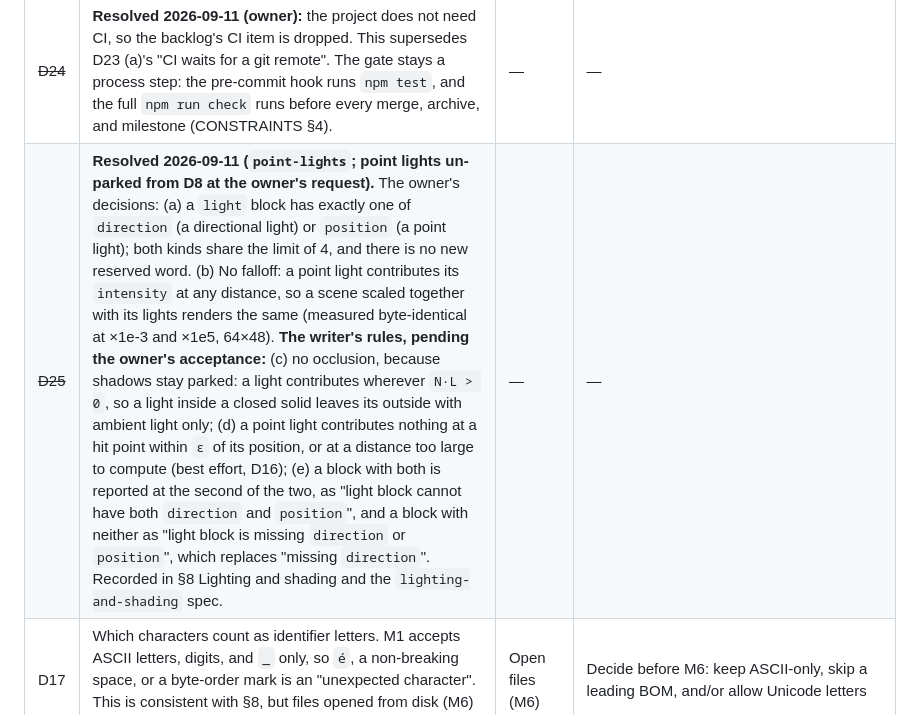
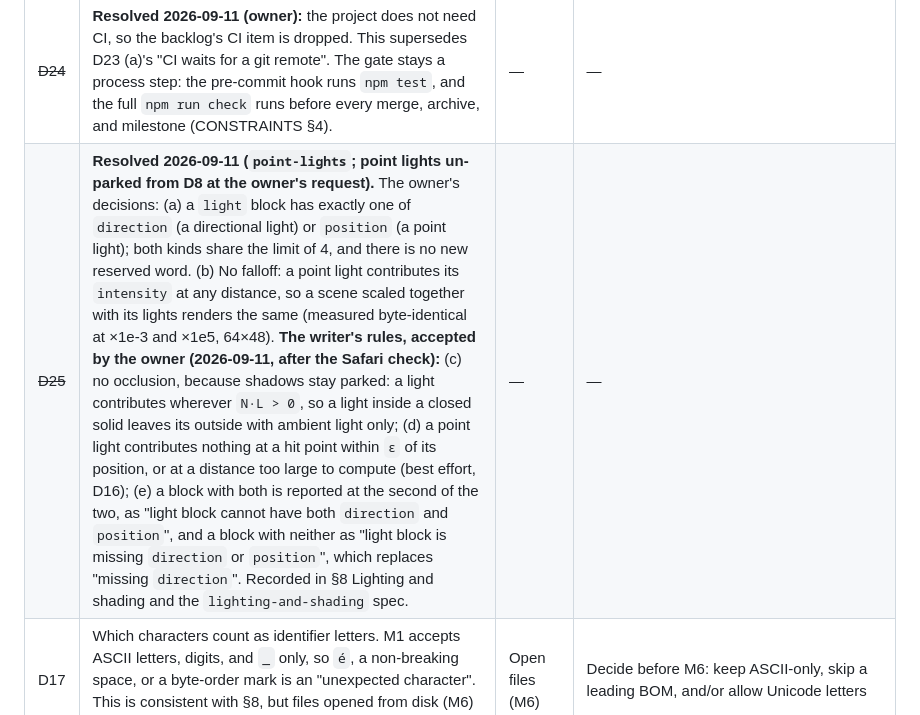
Before and after one commit to ranton256/web_csg, a Markdown page: DESIGN.md, the part around the change. Drawn GitHub-style.

Commit message:
Point lights: record the fresh clone, the Safari check, and D25
The fresh-clone gate passed at ae07a13 (302/302, 108/108), the owner's
Safari smoke check passed, and the owner accepted the writer's rules
D25 (c)-(e). Tick tasks 7.2 and 7.4.

Co-Authored-By: Claude Opus 5 (1M context) <noreply@anthropic.com>
Claude-Session: https://claude.ai/code/session_01Xroe23ucMrSAqxRXTR7e2R

```diff
--- a/DESIGN.md
+++ b/DESIGN.md
@@ -796,7 +796,7 @@ See [ROADMAP.md](ROADMAP.md).
 | ~~D22~~ | **Resolved 2026-09-11 (accepted by the owner after M5 Critic round 1; the writer's defaults in M5, consistent with D8 and D16):** DESIGN gives a default only for `intensity`, so a `light` requires `direction` and a `material` requires `color`. The fifth or later `light` block, and the second or later `material` block, are reported at their keyword. A `light` or `material` inside a body is reported at its keyword, as `camera` is, and a misplaced block does not count toward the limits. Every block's contents are still checked. Recorded in the `lighting-and-shading` spec. | — | — |
 | ~~D23~~ | **Resolved 2026-09-11 (the owner's decisions, `backlog-closeout`):** (a) the backlog close-out covers the dev server's dot-paths and symlinked entry-point check, Tab indentation, and on-request help; CI waits for a git remote, and point lights stay parked. (b) Tab inserts two spaces, or indents each touched line by two spaces; Shift+Tab removes up to two; Esc then Tab, or Shift+Tab, moves focus out of the editor (WCAG 2.1.2), and a modifier key pressed on its own does not cancel the escape. (c) A "Help" button in the page header opens a modal dialog with the language reference and an example; Esc or Close returns focus. (d) Undo treats an indentation edit exactly like typing the same characters. WebKit groups consecutive typing, including indentation, into one undo step (the owner's decision, after the implementation showed it). See §4 and §8 Editor indentation and help. | — | — |
 | ~~D24~~ | **Resolved 2026-09-11 (owner):** the project does not need CI, so the backlog's CI item is dropped. This supersedes D23 (a)'s "CI waits for a git remote". The gate stays a process step: the pre-commit hook runs `npm test`, and the full `npm run check` runs before every merge, archive, and milestone (CONSTRAINTS §4). | — | — |
-| ~~D25~~ | **Resolved 2026-09-11 (`point-lights`; point lights un-parked from D8 at the owner's request).** The owner's decisions: (a) a `light` block has exactly one of `direction` (a directional light) or `position` (a point light); both kinds share the limit of 4, and there is no new reserved word. (b) No falloff: a point light contributes its `intensity` at any distance, so a scene scaled together with its lights renders the same (measured byte-identical at ×1e-3 and ×1e5, 64×48). **The writer's rules, pending the owner's acceptance:** (c) no occlusion, because shadows stay parked: a light contributes wherever `N·L > 0`, so a light inside a closed solid leaves its outside with ambient light only; (d) a point light contributes nothing at a hit point within `ε` of its position, or at a distance too large to compute (best effort, D16); (e) a block with both is reported at the second of the two, as "light block cannot have both `direction` and `position`", and a block with neither as "light block is missing `direction` or `position`", which replaces "missing `direction`". Recorded in §8 Lighting and shading and the `lighting-and-shading` spec. | — | — |
+| ~~D25~~ | **Resolved 2026-09-11 (`point-lights`; point lights un-parked from D8 at the owner's request).** The owner's decisions: (a) a `light` block has exactly one of `direction` (a directional light) or `position` (a point light); both kinds share the limit of 4, and there is no new reserved word. (b) No falloff: a point light contributes its `intensity` at any distance, so a scene scaled together with its lights renders the same (measured byte-identical at ×1e-3 and ×1e5, 64×48). **The writer's rules, accepted by the owner (2026-09-11, after the Safari check):** (c) no occlusion, because shadows stay parked: a light contributes wherever `N·L > 0`, so a light inside a closed solid leaves its outside with ambient light only; (d) a point light contributes nothing at a hit point within `ε` of its position, or at a distance too large to compute (best effort, D16); (e) a block with both is reported at the second of the two, as "light block cannot have both `direction` and `position`", and a block with neither as "light block is missing `direction` or `position`", which replaces "missing `direction`". Recorded in §8 Lighting and shading and the `lighting-and-shading` spec. | — | — |
 | D17 | Which characters count as identifier letters. M1 accepts ASCII letters, digits, and `_` only, so `é`, a non-breaking space, or a byte-order mark is an "unexpected character". This is consistent with §8, but files opened from disk (M6) may carry a BOM or non-ASCII names. | Open files (M6) | Decide before M6: keep ASCII-only, skip a leading BOM, and/or allow Unicode letters |
 ## Optional features (parked)
 
```
Also changed, not shown: 2 other files.
